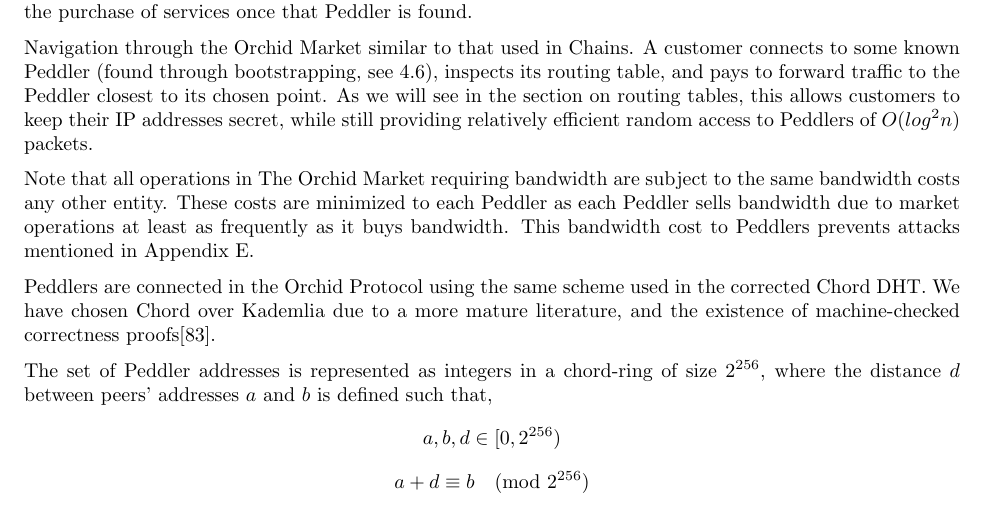
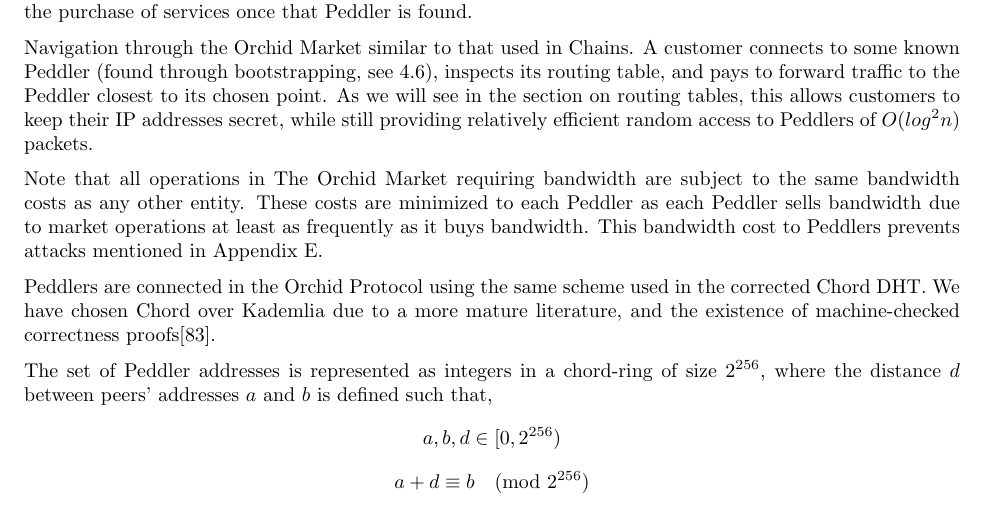
Before and after one commit to Gustav-Simonsson/orchid-whitepaper, a LaTeX paper (whitepaper.tex, which reads content/market.tex): part of page 8 of 47, cut so that both start at the same text. Compiled offline with pdfLaTeX.

Commit message:
Grammatical fix from Ranah

```diff
--- a/content/market.tex
+++ b/content/market.tex
@@ -45,7 +45,7 @@ The first two of these are used by customers to navigate to a Peddler of interes
 {Navigation through \tOM{} similar to that used in Chains. A customer connects to some known Peddler (found through
 bootstrapping, see \ref{bootstrapping}), inspects its routing table, and pays to forward traffic to the Peddler closest to its chosen point. As we will see in the section on routing tables, this allows customers to keep their IP addresses secret, while still providing relatively efficient random access to Peddlers of $O(log^2 n)$ packets.}
 
-Note that all operations in \TOM{} requiring bandwidth are subject to the same bandwidth costs any other entity. These costs are minimized to each Peddler as each Peddler sells bandwidth due to market operations at least as frequently as it buys bandwidth. This bandwidth cost to Peddlers prevents attacks mentioned in Appendix~\ref{paymentsextra}.
+Note that all operations in \TOM{} requiring bandwidth are subject to the same bandwidth costs as any other entity. These costs are minimized to each Peddler as each Peddler sells bandwidth due to market operations at least as frequently as it buys bandwidth. This bandwidth cost to Peddlers prevents attacks mentioned in Appendix~\ref{paymentsextra}.
 
 % TODO: Finish out this section
 % \subsection{Joining \TOM{}}
```
